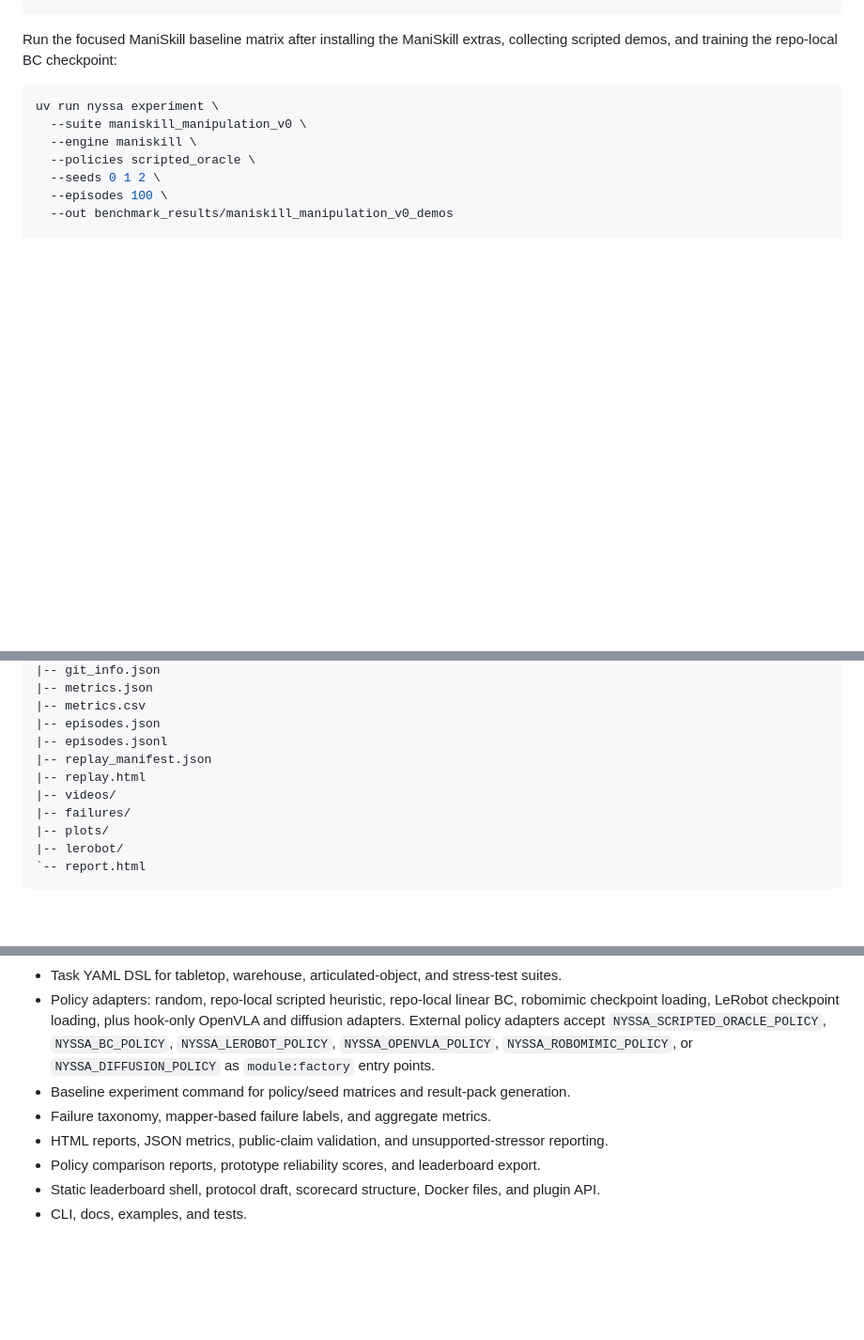
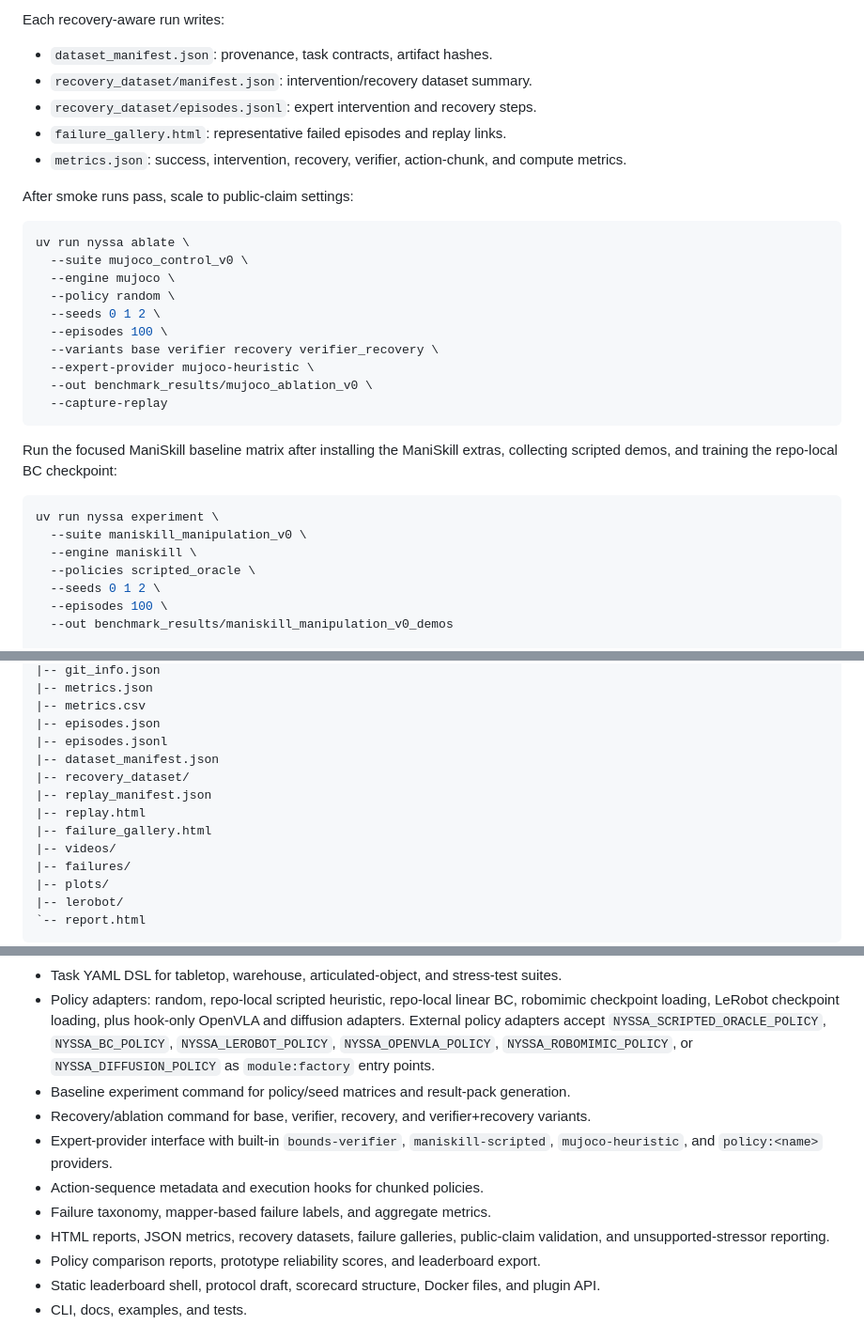
Before and after one commit to nyssa-labs/nyssa-bench, a Markdown page: README.md, 3 parts joined by grey strips. Shown at 94% size. Drawn GitHub-style; blank space fills up the shorter version.

````diff
--- a/README.md
+++ b/README.md
@@ -147,3 +223,26 @@ uv run nyssa scorecard runs/random_mujoco_seed0 runs/random_mujoco_seed1 --out b
+Each recovery-aware run writes:
+
+- `dataset_manifest.json`: provenance, task contracts, artifact hashes.
+- `recovery_dataset/manifest.json`: intervention/recovery dataset summary.
+- `recovery_dataset/episodes.jsonl`: expert intervention and recovery steps.
+- `failure_gallery.html`: representative failed episodes and replay links.
+- `metrics.json`: success, intervention, recovery, verifier, action-chunk, and compute metrics.
+
+After smoke runs pass, scale to public-claim settings:
+
+```bash
+uv run nyssa ablate \
+  --suite mujoco_control_v0 \
+  --engine mujoco \
+  --policy random \
+  --seeds 0 1 2 \
+  --episodes 100 \
+  --variants base verifier recovery verifier_recovery \
+  --expert-provider mujoco-heuristic \
+  --out benchmark_results/mujoco_ablation_v0 \
+  --capture-replay
+```
+
 Run the focused ManiSkill baseline matrix after installing the ManiSkill extras,
 collecting scripted demos, and training the repo-local BC checkpoint:
 
@@ -190,8 +289,11 @@ runs/random_mujoco_seed0/
 |-- metrics.csv
 |-- episodes.json
 |-- episodes.jsonl
+|-- dataset_manifest.json
+|-- recovery_dataset/
 |-- replay_manifest.json
 |-- replay.html
+|-- failure_gallery.html
 |-- videos/
 |-- failures/
 |-- plots/
@@ -252,8 +354,11 @@ uv run python scripts/release_smoke.py
 - Task YAML DSL for tabletop, warehouse, articulated-object, and stress-test suites.
 - Policy adapters: random, repo-local scripted heuristic, repo-local linear BC, robomimic checkpoint loading, LeRobot checkpoint loading, plus hook-only OpenVLA and diffusion adapters. External policy adapters accept `NYSSA_SCRIPTED_ORACLE_POLICY`, `NYSSA_BC_POLICY`, `NYSSA_LEROBOT_POLICY`, `NYSSA_OPENVLA_POLICY`, `NYSSA_ROBOMIMIC_POLICY`, or `NYSSA_DIFFUSION_POLICY` as `module:factory` entry points.
 - Baseline experiment command for policy/seed matrices and result-pack generation.
+- Recovery/ablation command for base, verifier, recovery, and verifier+recovery variants.
+- Expert-provider interface with built-in `bounds-verifier`, `maniskill-scripted`, `mujoco-heuristic`, and `policy:<name>` providers.
+- Action-sequence metadata and execution hooks for chunked policies.
 - Failure taxonomy, mapper-based failure labels, and aggregate metrics.
-- HTML reports, JSON metrics, public-claim validation, and unsupported-stressor reporting.
+- HTML reports, JSON metrics, recovery datasets, failure galleries, public-claim validation, and unsupported-stressor reporting.
 - Policy comparison reports, prototype reliability scores, and leaderboard export.
 - Static leaderboard shell, protocol draft, scorecard structure, Docker files, and plugin API.
 - CLI, docs, examples, and tests.
````
Also changed, not shown: other parts of README.md (+76 -0 lines).
